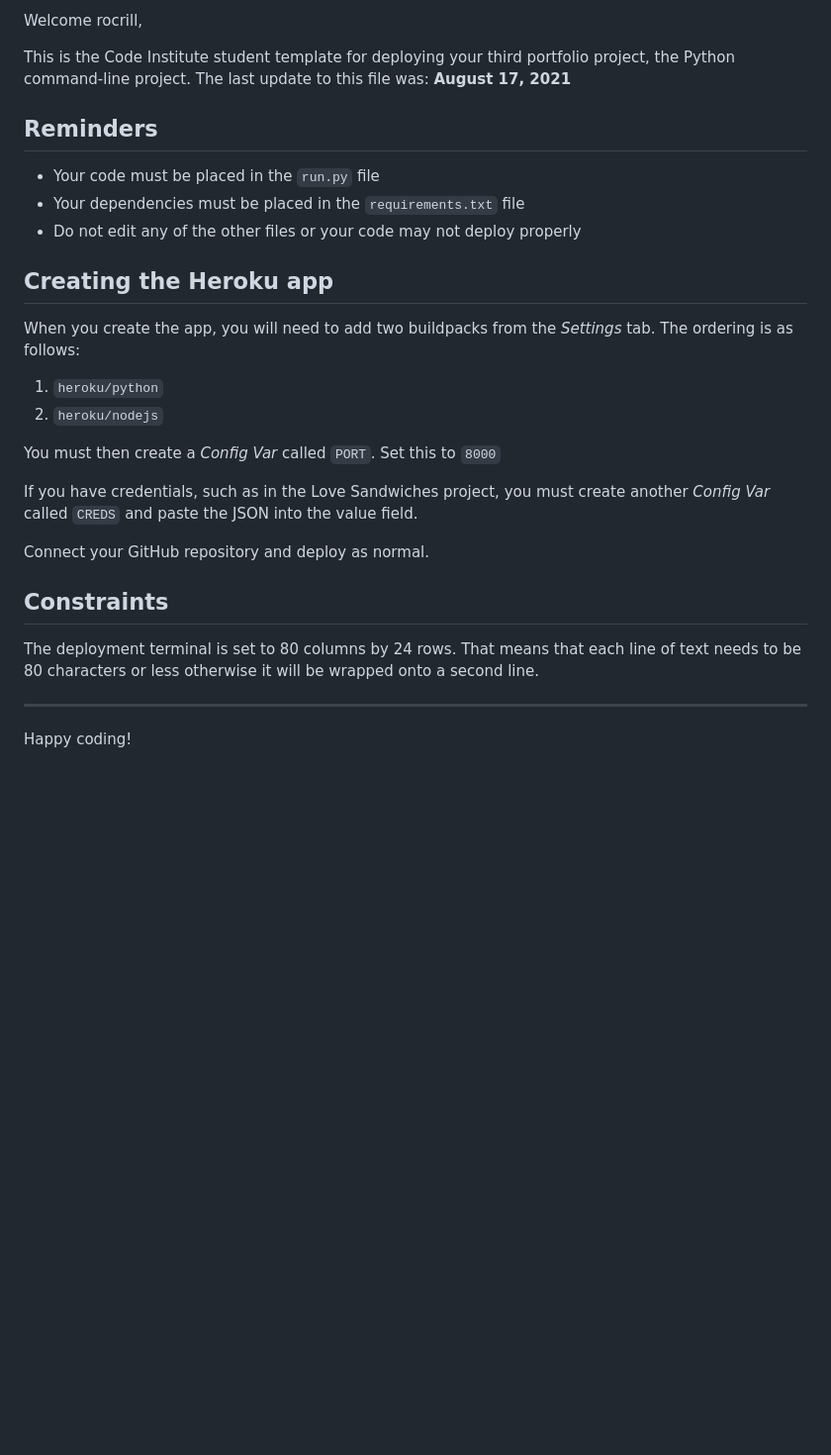
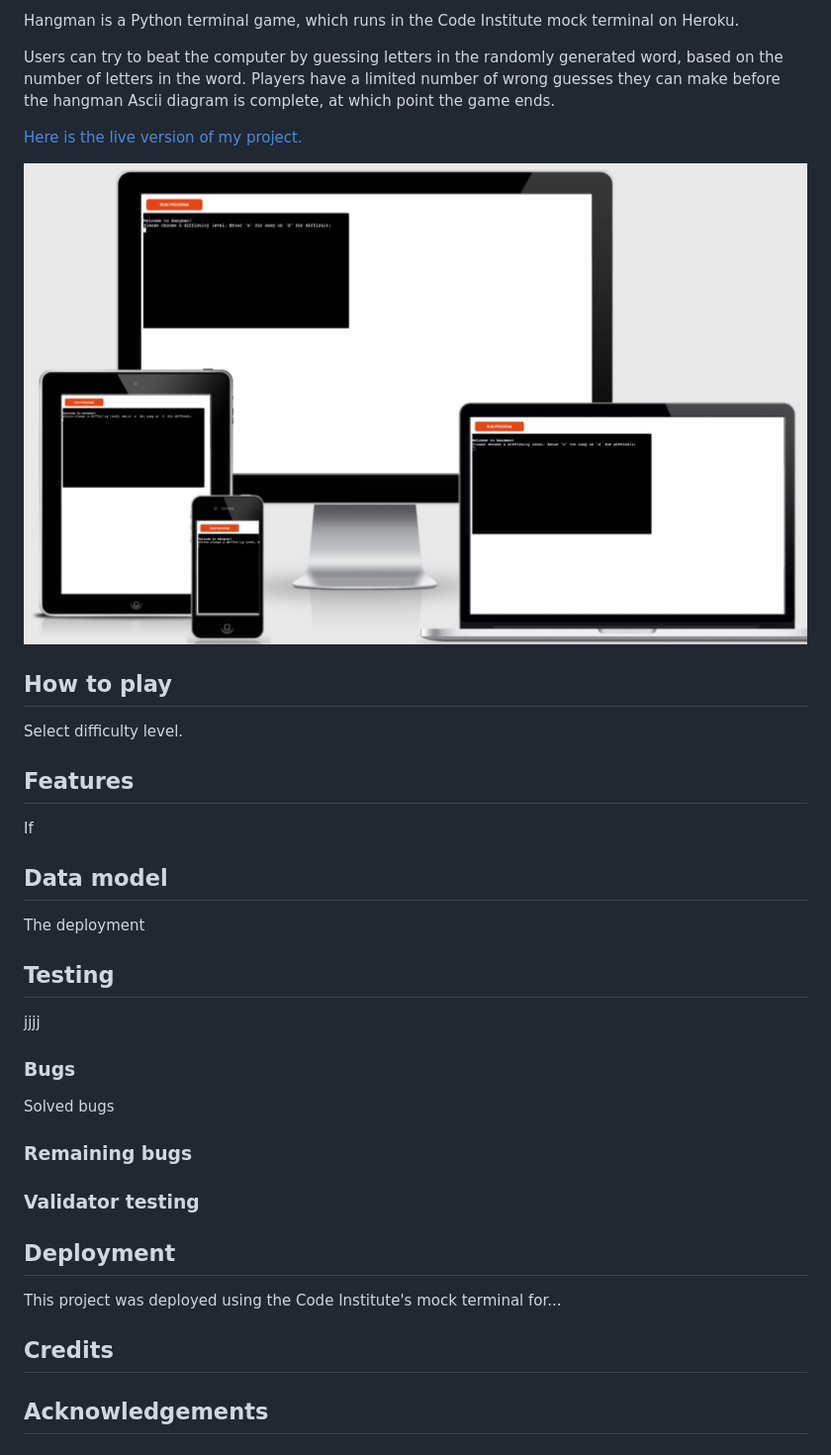
Before and after one commit to rocrill/hangman, a Markdown page: README.md, the part around the change printed below. Shown: that part at 99% size. GitHub-like rendering; pictures changed too: assets/images/hangman-responsive.png (added); blank space fills up the shorter version.

Commit message:
Add intro to Readme file.

```diff
--- a/README.md
+++ b/README.md
@@ -2,30 +2,42 @@
 
-Welcome rocrill,
+Hangman is a Python terminal game, which runs in the Code Institute mock terminal on Heroku.
 
-This is the Code Institute student template for deploying your third portfolio project, the Python command-line project. The last update to this file was: **August 17, 2021**
+Users can try to beat the computer by guessing letters in the randomly generated word, based on the number of letters in the word. Players have a limited number of wrong guesses they can make before the hangman Ascii diagram is complete, at which point the game ends.
 
-## Reminders
 
-* Your code must be placed in the `run.py` file
-* Your dependencies must be placed in the `requirements.txt` file
-* Do not edit any of the other files or your code may not deploy properly
+[Here is the live version of my project.](https://hangman-rc.herokuapp.com/)
 
-## Creating the Heroku app
 
-When you create the app, you will need to add two buildpacks from the _Settings_ tab. The ordering is as follows:
+![Image of Device responsiveness](assets/images/hangman-responsive.png)
 
-1. `heroku/python`
-2. `heroku/nodejs`
+## How to play
 
-You must then create a _Config Var_ called `PORT`. Set this to `8000`
+Select difficulty level.
 
-If you have credentials, such as in the Love Sandwiches project, you must create another _Config Var_ called `CREDS` and paste the JSON into the value field.
+## Features
 
-Connect your GitHub repository and deploy as normal.
+If
 
-## Constraints
+## Data model
 
-The deployment terminal is set to 80 columns by 24 rows. That means that each line of text needs to be 80 characters or less otherwise it will be wrapped onto a second line.
+The deployment
 
------
-Happy coding!
+## Testing
+
+jjjj
+
+### Bugs
+
+Solved bugs
+
+### Remaining bugs
+
+### Validator testing
+
+## Deployment
+
+This project was deployed using the Code Institute's mock terminal for...
+
+## Credits
+
+## Acknowledgements
```
Also changed, not shown: other parts of README.md (+1 -1 lines), 1 other file.
